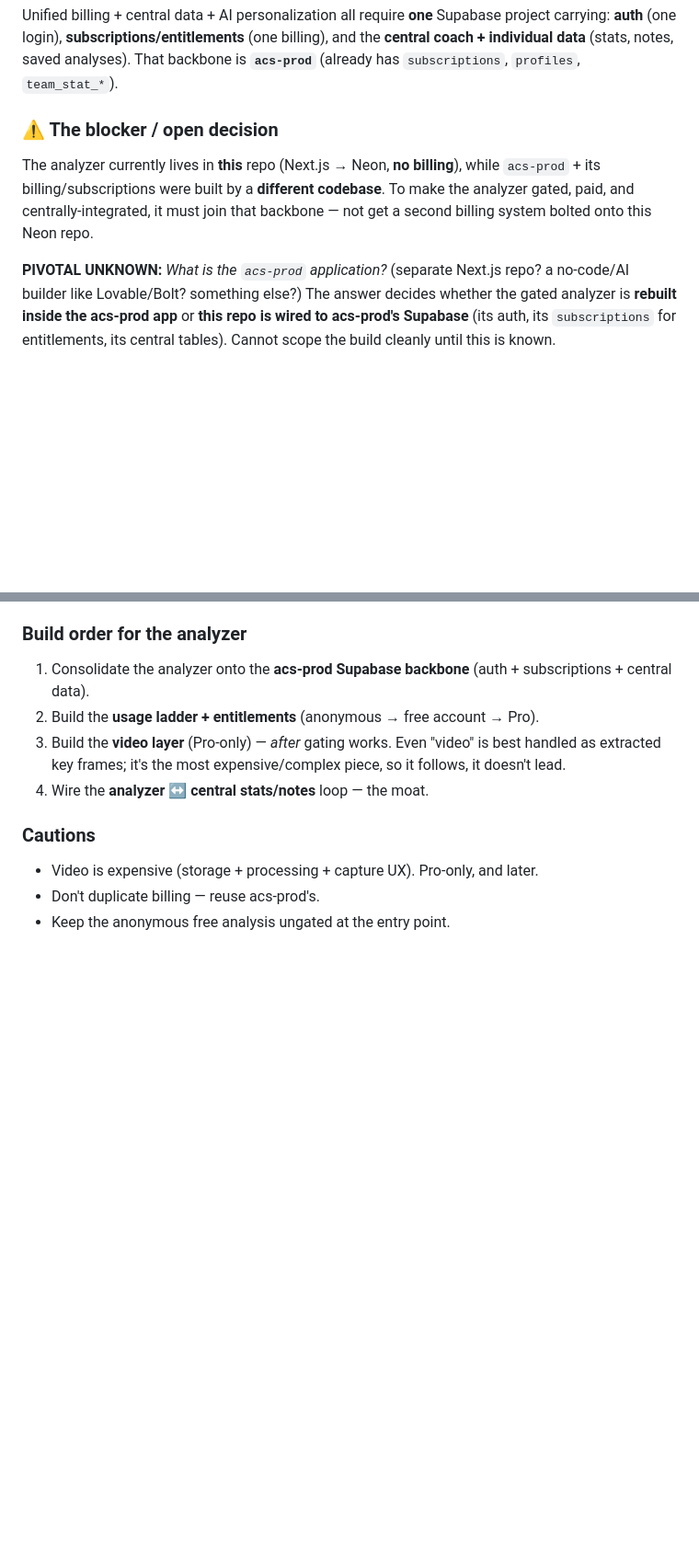
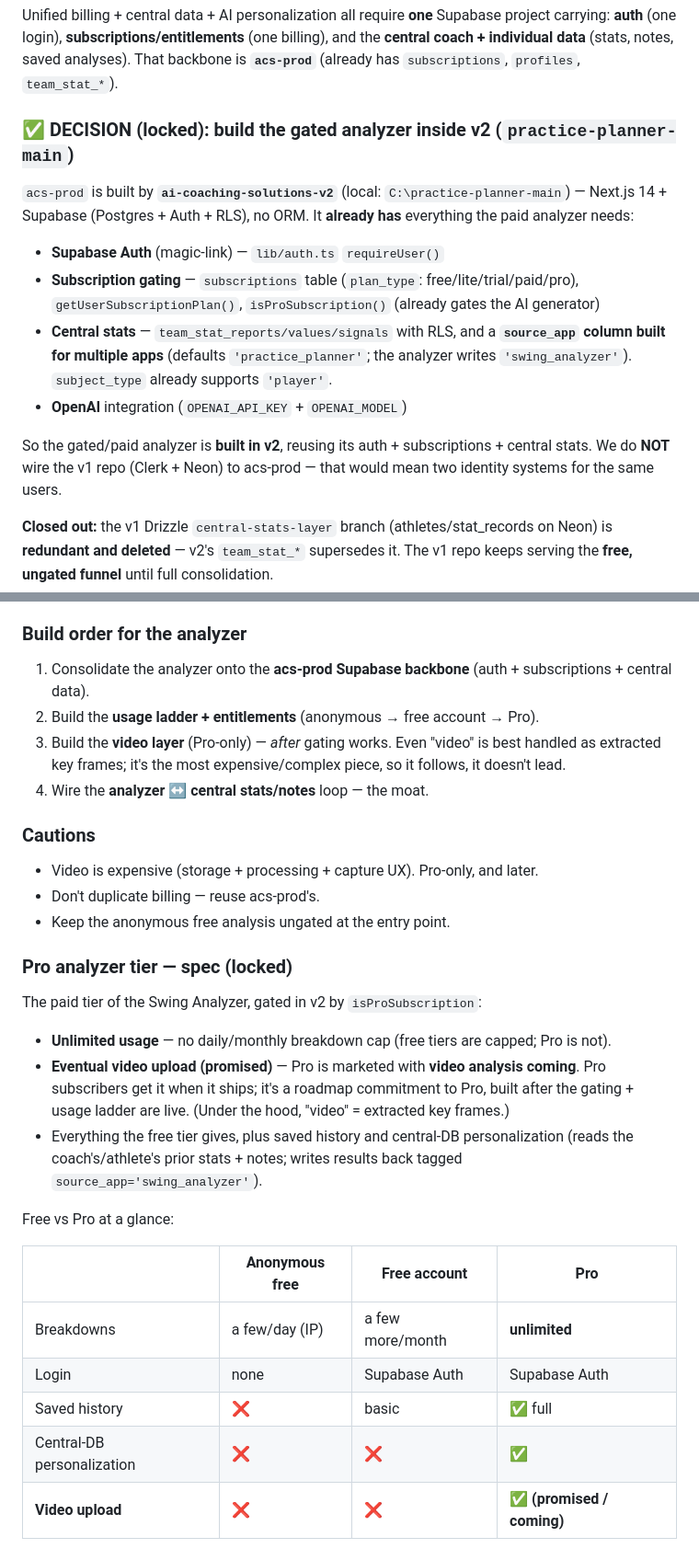
Before and after one commit to aicoachingsolutions/ai-coaching-solutions, a Markdown page: docs/platform-roadmap.md, 2 parts joined by grey strips. Shown at 92% size. Rendered like a GitHub page; blank space fills up the shorter version.

Commit message:
docs: lock analyzer decision (build in v2) + Pro tier spec; close out v1 stats
- DECISION: gated/paid analyzer is built in v2 (ai-coaching-solutions-v2 /
  practice-planner-main), reusing its Supabase Auth + subscriptions
  (isProSubscription) + central team_stat_* (source_app supports 'swing_analyzer').
  Do NOT wire v1 (Clerk+Neon) to acs-prod — avoids dual identity systems.
- Closed out the redundant v1 Drizzle central-stats-layer branch (deleted);
  v2's team_stat_* supersedes it.
- Pro analyzer tier spec (locked): unlimited usage now + eventual video upload
  promised to Pro; free vs Pro comparison table.

Co-Authored-By: Claude Opus 4.8 <noreply@anthropic.com>

```diff
--- a/docs/platform-roadmap.md
+++ b/docs/platform-roadmap.md
@@ -252,17 +252,25 @@ project carrying: **auth** (one login), **subscriptions/entitlements** (one bill
 and the **central coach + individual data** (stats, notes, saved analyses). That
 backbone is **`acs-prod`** (already has `subscriptions`, `profiles`, `team_stat_*`).
 
-### ⚠️ The blocker / open decision
-The analyzer currently lives in **this** repo (Next.js → Neon, **no billing**), while
-`acs-prod` + its billing/subscriptions were built by a **different codebase**. To make
-the analyzer gated, paid, and centrally-integrated, it must join that backbone — not
-get a second billing system bolted onto this Neon repo.
+### ✅ DECISION (locked): build the gated analyzer inside v2 (`practice-planner-main`)
+`acs-prod` is built by **`ai-coaching-solutions-v2`** (local: `C:\practice-planner-main`)
+— Next.js 14 + Supabase (Postgres + Auth + RLS), no ORM. It **already has** everything
+the paid analyzer needs:
+- **Supabase Auth** (magic-link) — `lib/auth.ts` `requireUser()`
+- **Subscription gating** — `subscriptions` table (`plan_type`: free/lite/trial/paid/pro),
+  `getUserSubscriptionPlan()`, `isProSubscription()` (already gates the AI generator)
+- **Central stats** — `team_stat_reports/values/signals` with RLS, and a
+  **`source_app` column built for multiple apps** (defaults `'practice_planner'`; the
+  analyzer writes `'swing_analyzer'`). `subject_type` already supports `'player'`.
+- **OpenAI** integration (`OPENAI_API_KEY` + `OPENAI_MODEL`)
 
-**PIVOTAL UNKNOWN:** *What is the `acs-prod` application?* (separate Next.js repo? a
-no-code/AI builder like Lovable/Bolt? something else?) The answer decides whether the
-gated analyzer is **rebuilt inside the acs-prod app** or **this repo is wired to
-acs-prod's Supabase** (its auth, its `subscriptions` for entitlements, its central
-tables). Cannot scope the build cleanly until this is known.
+So the gated/paid analyzer is **built in v2**, reusing its auth + subscriptions + central
+stats. We do **NOT** wire the v1 repo (Clerk + Neon) to acs-prod — that would mean two
+identity systems for the same users.
+
+**Closed out:** the v1 Drizzle `central-stats-layer` branch (athletes/stat_records on
+Neon) is **redundant and deleted** — v2's `team_stat_*` supersedes it. The v1 repo keeps
+serving the **free, ungated funnel** until full consolidation.
 
 ### Build order for the analyzer
 1. Consolidate the analyzer onto the **acs-prod Supabase backbone** (auth + subscriptions + central data).
@@ -276,3 +284,23 @@ tables). Cannot scope the build cleanly until this is known.
 - Video is expensive (storage + processing + capture UX). Pro-only, and later.
 - Don't duplicate billing — reuse acs-prod's.
 - Keep the anonymous free analysis ungated at the entry point.
+
+### Pro analyzer tier — spec (locked)
+The paid tier of the Swing Analyzer, gated in v2 by `isProSubscription`:
+- **Unlimited usage** — no daily/monthly breakdown cap (free tiers are capped; Pro is not).
+- **Eventual video upload (promised)** — Pro is marketed with **video analysis coming**.
+  Pro subscribers get it when it ships; it's a roadmap commitment to Pro, built after the
+  gating + usage ladder are live. (Under the hood, "video" = extracted key frames.)
+- Everything the free tier gives, plus saved history and central-DB personalization
+  (reads the coach's/athlete's prior stats + notes; writes results back tagged
+  `source_app='swing_analyzer'`).
+
+Free vs Pro at a glance:
+
+| | Anonymous free | Free account | **Pro** |
+|---|---|---|---|
+| Breakdowns | a few/day (IP) | a few more/month | **unlimited** |
+| Login | none | Supabase Auth | Supabase Auth |
+| Saved history | ❌ | basic | ✅ full |
+| Central-DB personalization | ❌ | ❌ | ✅ |
+| **Video upload** | ❌ | ❌ | **✅ (promised / coming)** |
```
